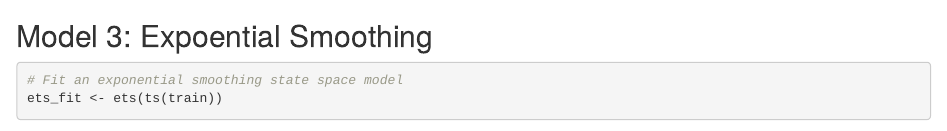
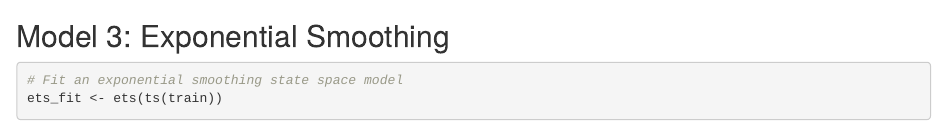
Before and after one commit to hyojun-uchicago/Time-Series-UChicago, an R Markdown document (Hyojun_Kim_TS_Final_Project.Rmd): the page in a window 1100 px wide, from 4300 px down. Rendered offline with R 4.5, knitr and Pandoc, with nearby package versions; some code elsewhere in the file could not run offline.

Commit message:
Final project added

````diff
--- a/Hyojun_Kim_TS_Final_Project.Rmd
+++ b/Hyojun_Kim_TS_Final_Project.Rmd
@@ -167,7 +167,7 @@ arima_pred <- forecast(arima_fit, h = 12)
 
 ```
 
-## Model 3: Expoential Smoothing
+## Model 3: Exponential Smoothing
 
 ```{r}
 
````
